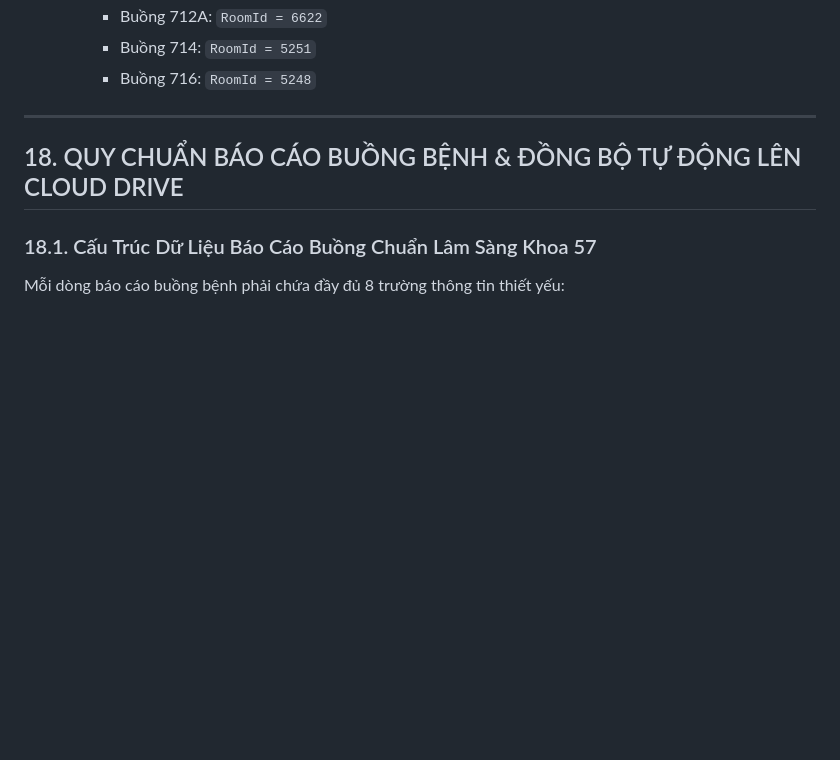
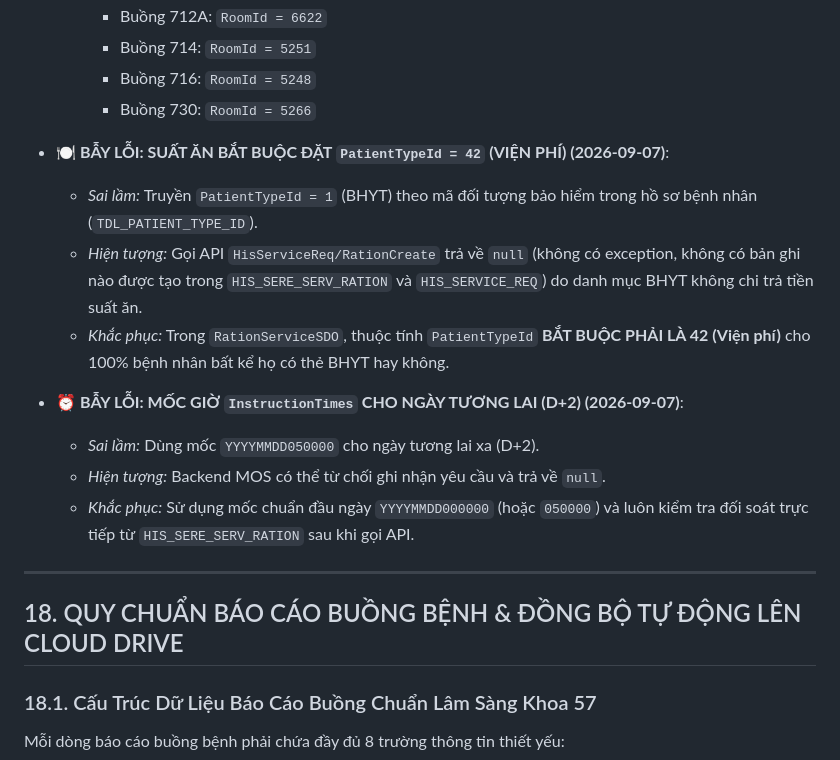
Before and after one commit to onthibacsinoitru9999-coder/hisx64-crossover, a Markdown page: HIS_AI_INTEGRATION_PLAYBOOK.md, the part around the change. Drawn GitHub-style; blank space fills up the shorter version.

Commit message:
fix/docs: bo sung gotchas chi dinh suat an (PatientTypeId=42 va InstructionTimes D+2)

```diff
--- a/HIS_AI_INTEGRATION_PLAYBOOK.md
+++ b/HIS_AI_INTEGRATION_PLAYBOOK.md
@@ -812,6 +812,18 @@ Khi phát hiện dấu hiệu bất thường, Agent hoặc Bác sĩ chỉ cần
     * Buồng 712A: `RoomId = 6622`
     * Buồng 714: `RoomId = 5251`
     * Buồng 716: `RoomId = 5248`
+    * Buồng 730: `RoomId = 5266`
+
+- 🍽️ **BẪY LỖI: SUẤT ĂN BẮT BUỘC ĐẶT `PatientTypeId = 42` (VIỆN PHÍ) (2026-09-07)**:
+  * *Sai lầm:* Truyền `PatientTypeId = 1` (BHYT) theo mã đối tượng bảo hiểm trong hồ sơ bệnh nhân (`TDL_PATIENT_TYPE_ID`).
+  * *Hiện tượng:* Gọi API `HisServiceReq/RationCreate` trả về `null` (không có exception, không có bản ghi nào được tạo trong `HIS_SERE_SERV_RATION` và `HIS_SERVICE_REQ`) do danh mục BHYT không chi trả tiền suất ăn.
+  * *Khắc phục:* Trong `RationServiceSDO`, thuộc tính `PatientTypeId` **BẮT BUỘC PHẢI LÀ 42 (Viện phí)** cho 100% bệnh nhân bất kể họ có thẻ BHYT hay không.
+
+- ⏰ **BẪY LỖI: MỐC GIỜ `InstructionTimes` CHO NGÀY TƯƠNG LAI (D+2) (2026-09-07)**:
+  * *Sai lầm:* Dùng mốc `YYYYMMDD050000` cho ngày tương lai xa (D+2).
+  * *Hiện tượng:* Backend MOS có thể từ chối ghi nhận yêu cầu và trả về `null`.
+  * *Khắc phục:* Sử dụng mốc chuẩn đầu ngày `YYYYMMDD000000` (hoặc `050000`) và luôn kiểm tra đối soát trực tiếp từ `HIS_SERE_SERV_RATION` sau khi gọi API.
+
 
 
 ---
```
